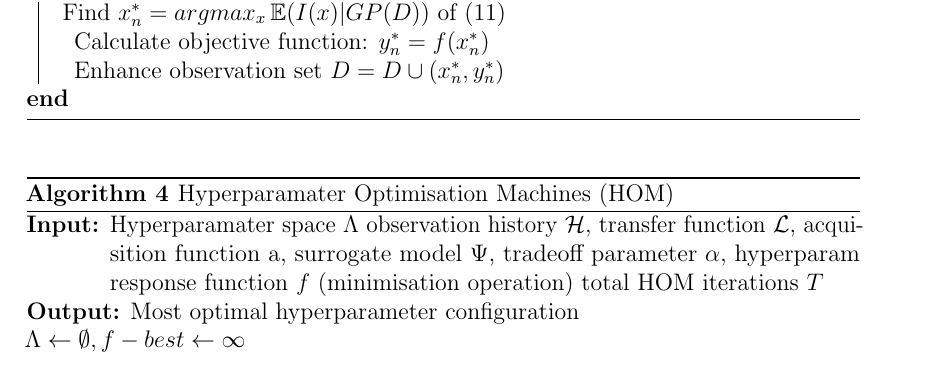
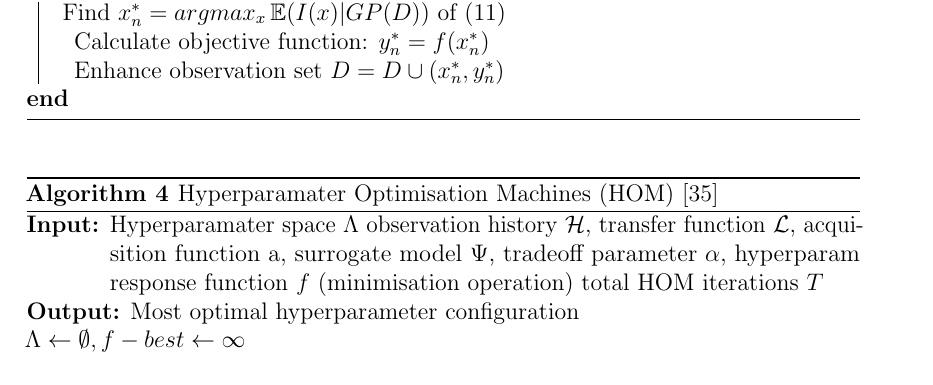
Before and after one commit to ajalsingh/capstone, a LaTeX thesis (capstone_report/capstone_report.tex, which reads capstone_report/chapters/algorithm_selection.tex): part of page 43 of 62, cut so that both start at the same text. Compiled offline with pdfLaTeX.

Commit message:
minor changes

```diff
--- a/capstone_report/chapters/algorithm_selection.tex
+++ b/capstone_report/chapters/algorithm_selection.tex
@@ -452,7 +452,7 @@ Briefly described below are two algorithms, Bayesian Optimisation \cite{7900023}
     }
     \Return{$\Lambda_{best}$}
 
-    \caption{Hyperparamater Optimisation Machines (HOM) }%\cite{7796889}}
+    \caption{Hyperparamater Optimisation Machines (HOM) \cite{7796889}}%\cite{7796889}}
 \end{algorithm}
 
 \subsection{Evaluation Metrics}
```
Also changed, not shown: capstone_report/capstone_report.pdf.
